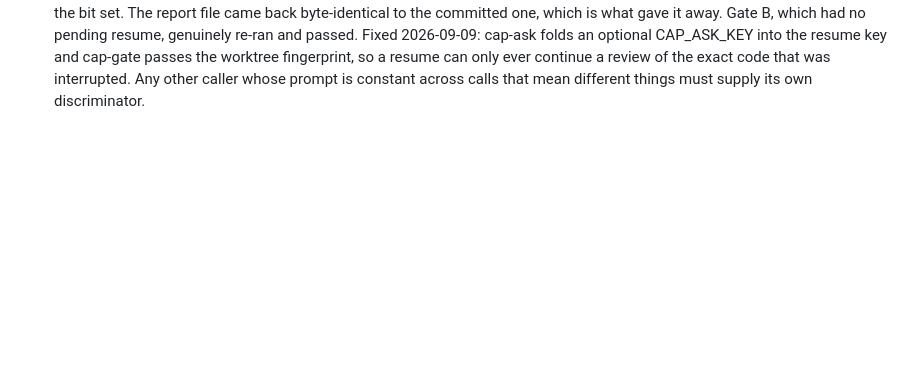
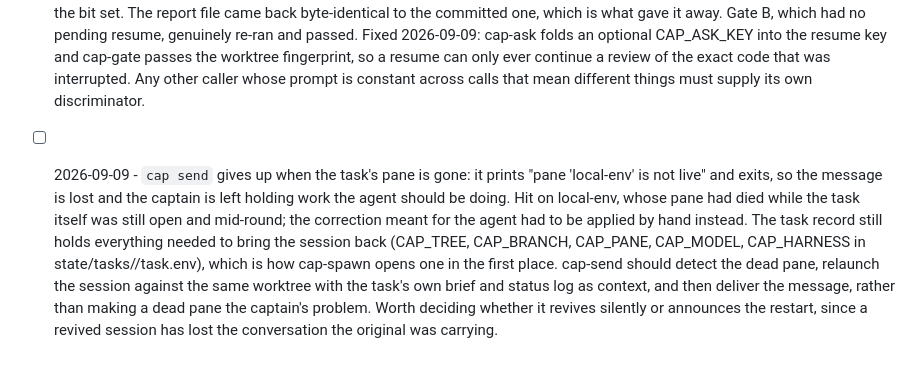
Before and after one commit to totallynotdavid/harness, a Markdown page: paper-cuts.md, the part around the change. GitHub-like rendering; blank space fills up the shorter version.

Commit message:
Note that cap send drops a message on a dead pane

```diff
--- a/paper-cuts.md
+++ b/paper-cuts.md
@@ -24,3 +24,4 @@ misfire. They are not project bugs.
 - [ ] 2026-09-09 - Mined every failing tool call across all 15 session transcripts (69 distinct failures). 16 of them, 23%, are an agent discovering the worktree lacks something the task obviously needed: docker (twice, WSL2 integration off), php, pdfinfo, a GPG signing key, a .env.example that only existed in a sibling branch, and a localhost dev server nobody started. cap-spawn creates the worktree and declares it ready without checking that the project can actually be built or run in it, so the agent finds out one failed turn at a time. A per-project preflight (the same place cap-verify already reads the project's own check tasks from) should run at spawn and either fix or report what is missing before the agent is told to start. Note that a further 5 'missing package' failures are not missing at all: agents wrote scratch .mjs files into the session scratchpad, which is outside the worktree, so node could not resolve node_modules. That half is a briefing problem, not a provisioning one.
 - [ ] 2026-09-09 - bash expands every word of a 'local' builtin before it assigns any of them, so 'local slug=$1 dir=$TASKS/$slug' dies under set -u with 'slug: unbound variable'. Hit while adding task_lock to lib.sh. Same family as the '[ cond ] && cmd' papercut from earlier today: a shell footgun that only fires under captain's own set -euo pipefail, and only on the branch nobody exercised. Every other multi-assignment local in lib.sh happens to reference $1 directly rather than an earlier variable, so none of them are affected today, but nothing stops the next one. 'grep -nE "local [a-z_]+=[^ ]+ [a-z_]+=.*\$[a-z_]" bin/' finds the shape.
 - [x] 2026-09-09 - cap-ask's resume key could not tell one gate round from the next, so a gate resumed a finished review and restated its verdict against code it had never read. The key is sha256(profile, dir, prompt), and cap-gate sends a byte-identical review prompt every round from the same worktree with the same profile. local-env's Gate A hit its session limit at 11:51 after reaching GATE: FAIL on a missing executable bit; the round-five gate at 16:16 resumed that session, got its old conclusion restated verbatim (the capture still carried the 11:51 timestamp), and recorded FAIL against a fingerprint whose worktree had the bit set. The report file came back byte-identical to the committed one, which is what gave it away. Gate B, which had no pending resume, genuinely re-ran and passed. Fixed 2026-09-09: cap-ask folds an optional CAP_ASK_KEY into the resume key and cap-gate passes the worktree fingerprint, so a resume can only ever continue a review of the exact code that was interrupted. Any other caller whose prompt is constant across calls that mean different things must supply its own discriminator.
+- [ ] 2026-09-09 - `cap send` gives up when the task's pane is gone: it prints "pane 'local-env' is not live" and exits, so the message is lost and the captain is left holding work the agent should be doing. Hit on local-env, whose pane had died while the task itself was still open and mid-round; the correction meant for the agent had to be applied by hand instead. The task record still holds everything needed to bring the session back (CAP_TREE, CAP_BRANCH, CAP_PANE, CAP_MODEL, CAP_HARNESS in state/tasks/<slug>/task.env), which is how cap-spawn opens one in the first place. cap-send should detect the dead pane, relaunch the session against the same worktree with the task's own brief and status log as context, and then deliver the message, rather than making a dead pane the captain's problem. Worth deciding whether it revives silently or announces the restart, since a revived session has lost the conversation the original was carrying.
```
